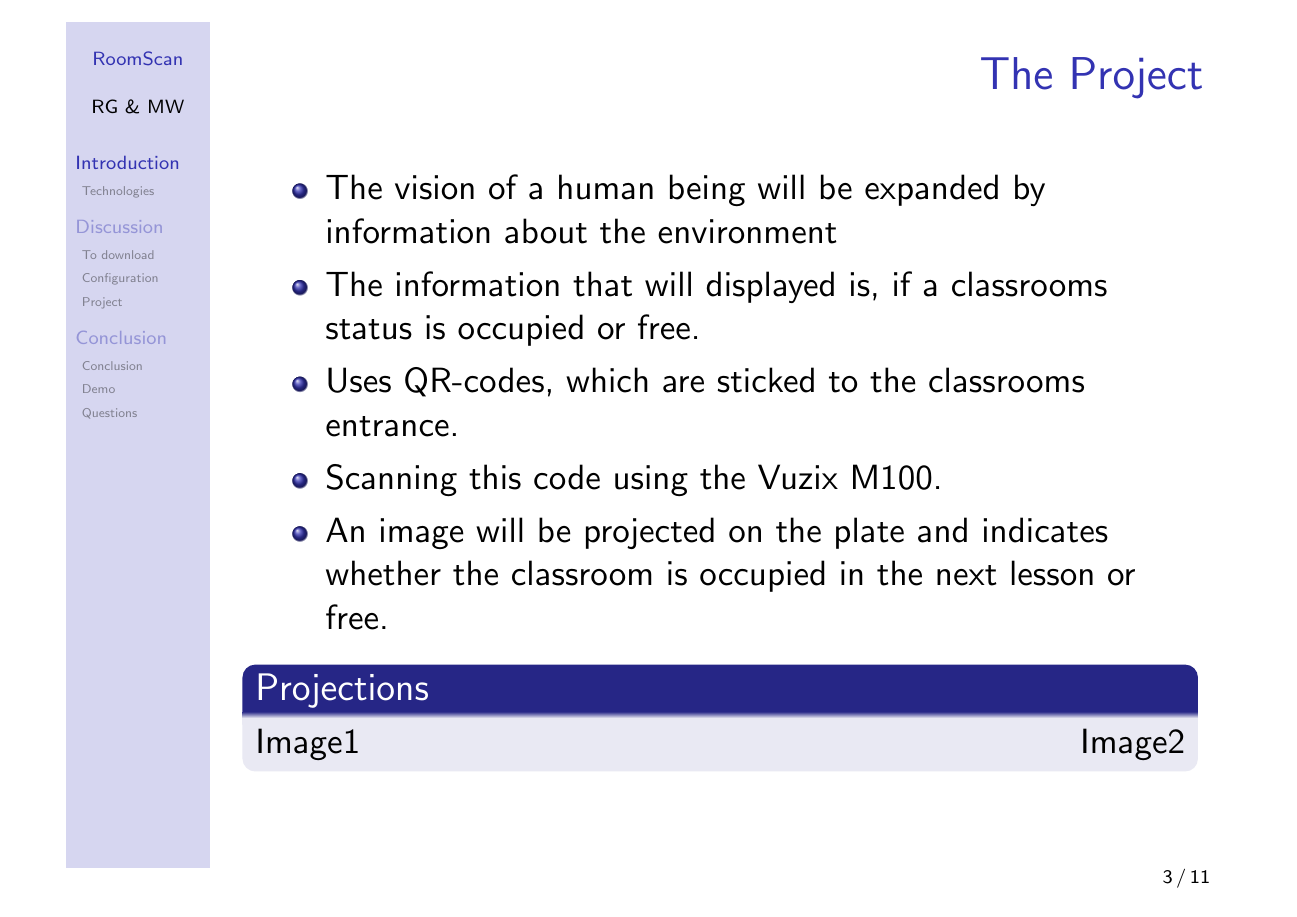
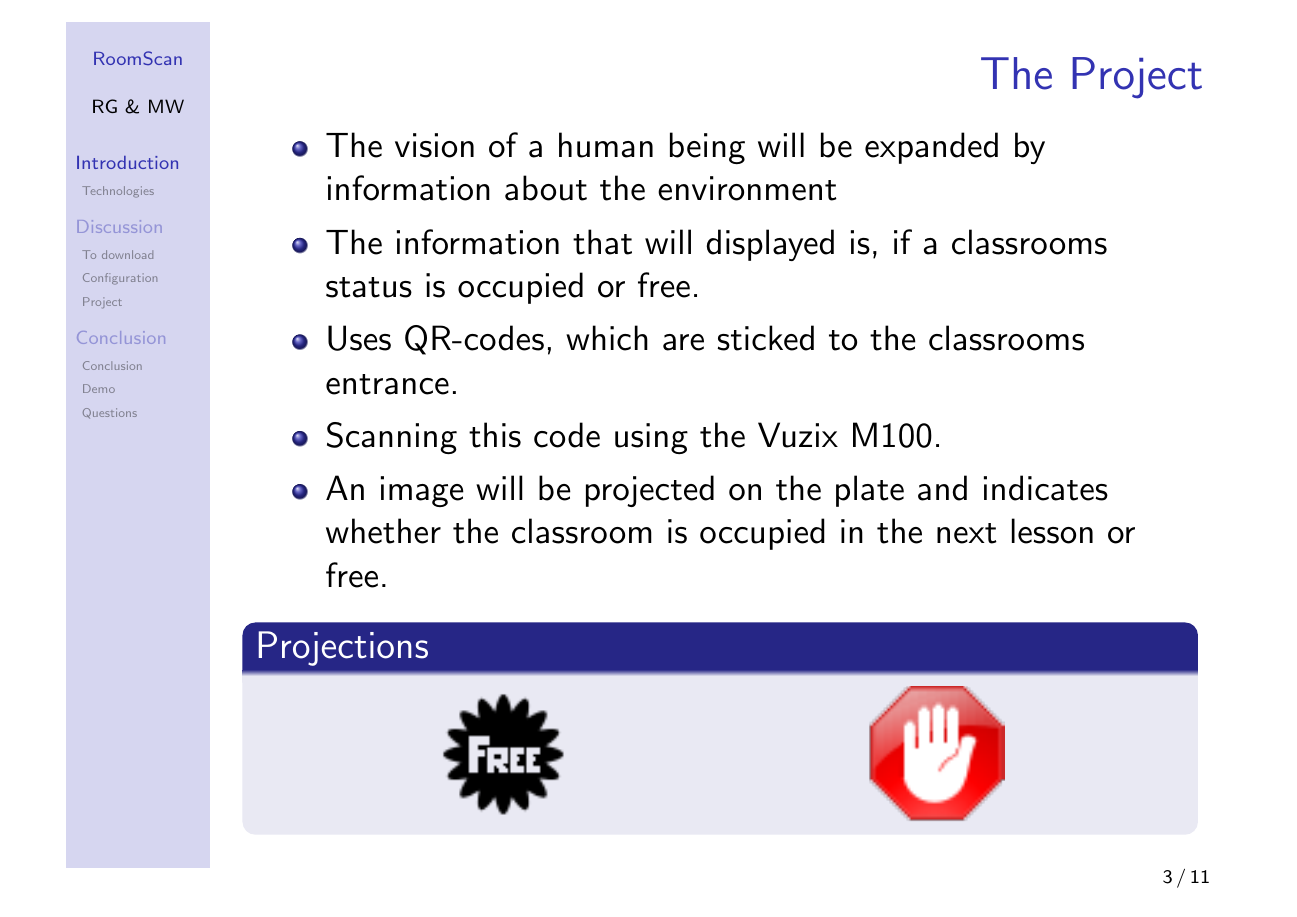
Before and after one commit to FontysPlazaOR/Documentations, LaTeX slides (presentation/mainPrintable.tex, which reads presentation/content/introduction.tex): page 3 of 11. Compiled offline with pdfLaTeX.

Commit message:
update introduction ... max you need to change the classes on the last slide

```diff
--- a/presentation/content/introduction.tex
+++ b/presentation/content/introduction.tex
@@ -12,7 +12,11 @@
 	\end{itemize}
 
 	\begin{block}{Projections}
-		Image1 \hfill Image2
+		\begin{center}
+	    	\includegraphics[width=15mm]{content/figures/free}
+	    	\hspace{30mm}
+		    \includegraphics[width=15mm]{content/figures/stop}
+		\end{center}
 	\end{block}
 }
 
```
Also changed, not shown: presentation/content/figures/free.png (added), presentation/content/figures/stop.png (added).
